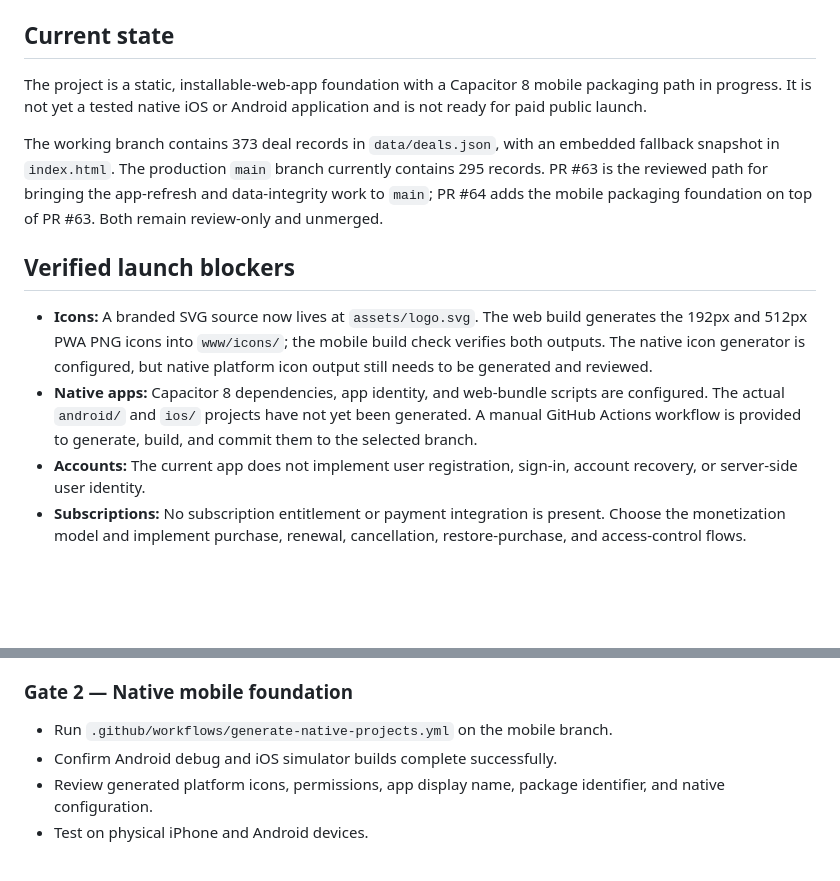
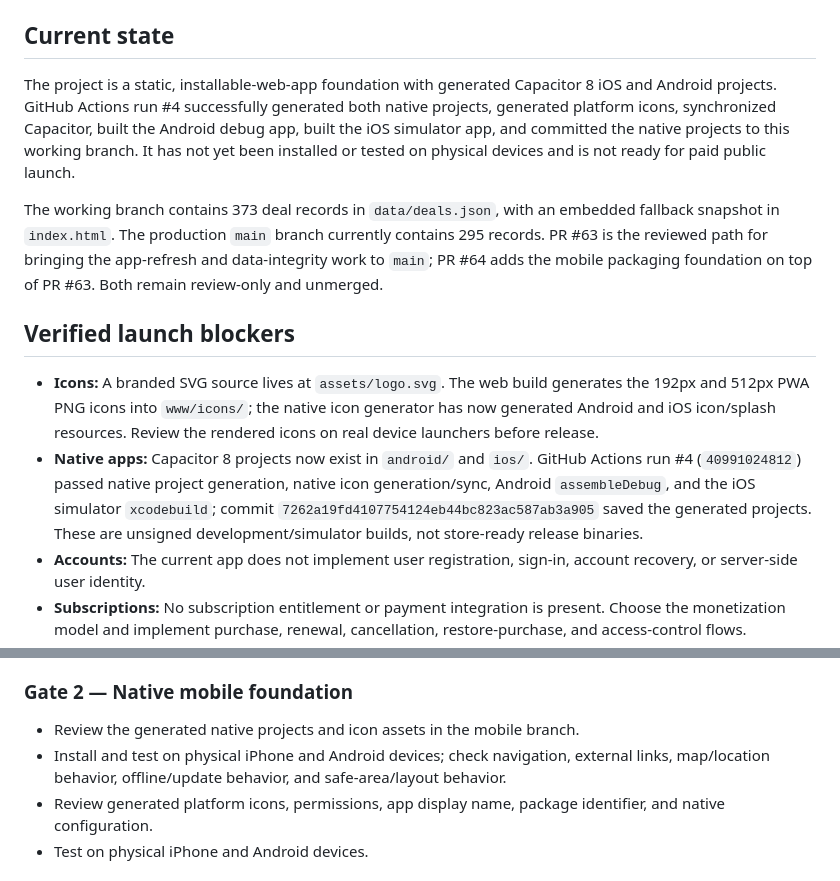
Before and after one commit to johnnyp509/ballin-on-a-budget, a Markdown page: APP_STORE_READINESS.md, 2 parts joined by grey strips. GitHub-like rendering; blank space fills up the shorter version.

Commit message:
docs: record successful native project generation

```diff
--- a/APP_STORE_READINESS.md
+++ b/APP_STORE_READINESS.md
@@ -6,14 +6,14 @@ Production branch: `main`
 
 ## Current state
 
-The project is a static, installable-web-app foundation with a Capacitor 8 mobile packaging path in progress. It is not yet a tested native iOS or Android application and is not ready for paid public launch.
+The project is a static, installable-web-app foundation with generated Capacitor 8 iOS and Android projects. GitHub Actions run #4 successfully generated both native projects, generated platform icons, synchronized Capacitor, built the Android debug app, built the iOS simulator app, and committed the native projects to this working branch. It has not yet been installed or tested on physical devices and is not ready for paid public launch.
 
 The working branch contains 373 deal records in `data/deals.json`, with an embedded fallback snapshot in `index.html`. The production `main` branch currently contains 295 records. PR #63 is the reviewed path for bringing the app-refresh and data-integrity work to `main`; PR #64 adds the mobile packaging foundation on top of PR #63. Both remain review-only and unmerged.
 
 ## Verified launch blockers
 
-- **Icons:** A branded SVG source now lives at `assets/logo.svg`. The web build generates the 192px and 512px PWA PNG icons into `www/icons/`; the mobile build check verifies both outputs. The native icon generator is configured, but native platform icon output still needs to be generated and reviewed.
-- **Native apps:** Capacitor 8 dependencies, app identity, and web-bundle scripts are configured. The actual `android/` and `ios/` projects have not yet been generated. A manual GitHub Actions workflow is provided to generate, build, and commit them to the selected branch.
+- **Icons:** A branded SVG source lives at `assets/logo.svg`. The web build generates the 192px and 512px PWA PNG icons into `www/icons/`; the native icon generator has now generated Android and iOS icon/splash resources. Review the rendered icons on real device launchers before release.
+- **Native apps:** Capacitor 8 projects now exist in `android/` and `ios/`. GitHub Actions run #4 (`40991024812`) passed native project generation, native icon generation/sync, Android `assembleDebug`, and the iOS simulator `xcodebuild`; commit `7262a19fd4107754124eb44bc823ac587ab3a905` saved the generated projects. These are unsigned development/simulator builds, not store-ready release binaries.
 - **Accounts:** The current app does not implement user registration, sign-in, account recovery, or server-side user identity.
 - **Subscriptions:** No subscription entitlement or payment integration is present. Choose the monetization model and implement purchase, renewal, cancellation, restore-purchase, and access-control flows.
 - **Privacy and terms:** Add public privacy and terms documents that accurately describe location use, analytics, saved-deal storage, account data, and payment handling before collecting account or payment data.
@@ -29,8 +29,8 @@ The working branch contains 373 deal records in `data/deals.json`, with an embed
 - Remove or correct stale documentation and confirm the deployed GitHub Pages URL and custom-domain/HTTPS setup.
 
 ### Gate 2 — Native mobile foundation
-- Run `.github/workflows/generate-native-projects.yml` on the mobile branch.
-- Confirm Android debug and iOS simulator builds complete successfully.
+- Review the generated native projects and icon assets in the mobile branch.
+- Install and test on physical iPhone and Android devices; check navigation, external links, map/location behavior, offline/update behavior, and safe-area/layout behavior.
 - Review generated platform icons, permissions, app display name, package identifier, and native configuration.
 - Test on physical iPhone and Android devices.
 
```
Also changed, not shown: other parts of APP_STORE_READINESS.md (+1 -1 lines).
